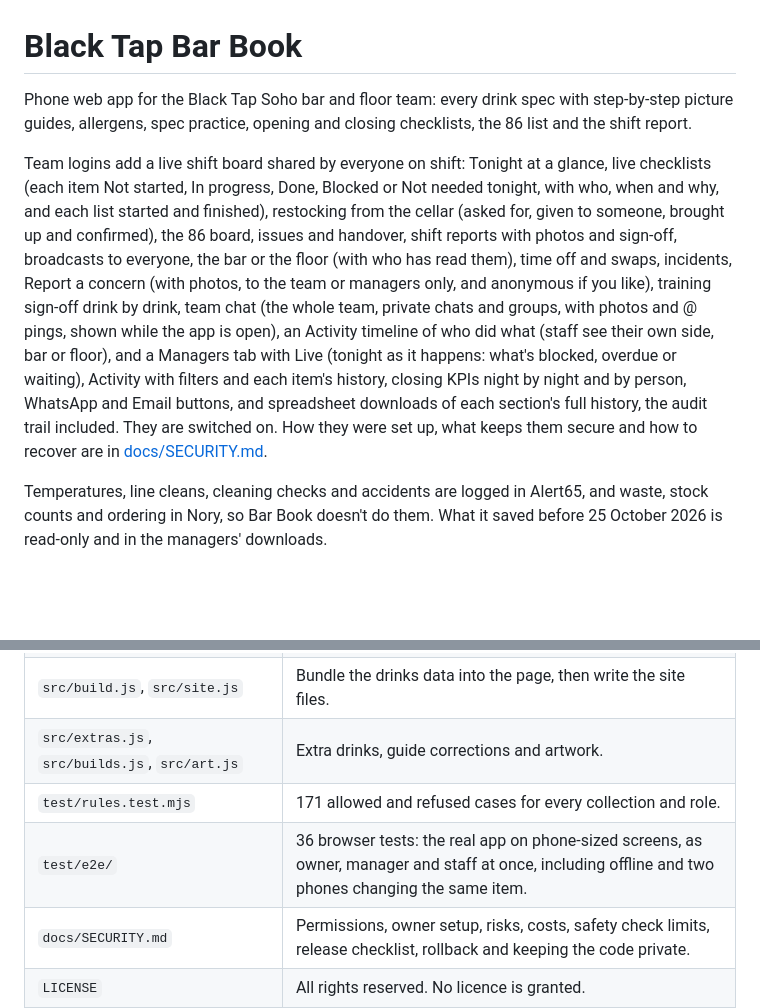
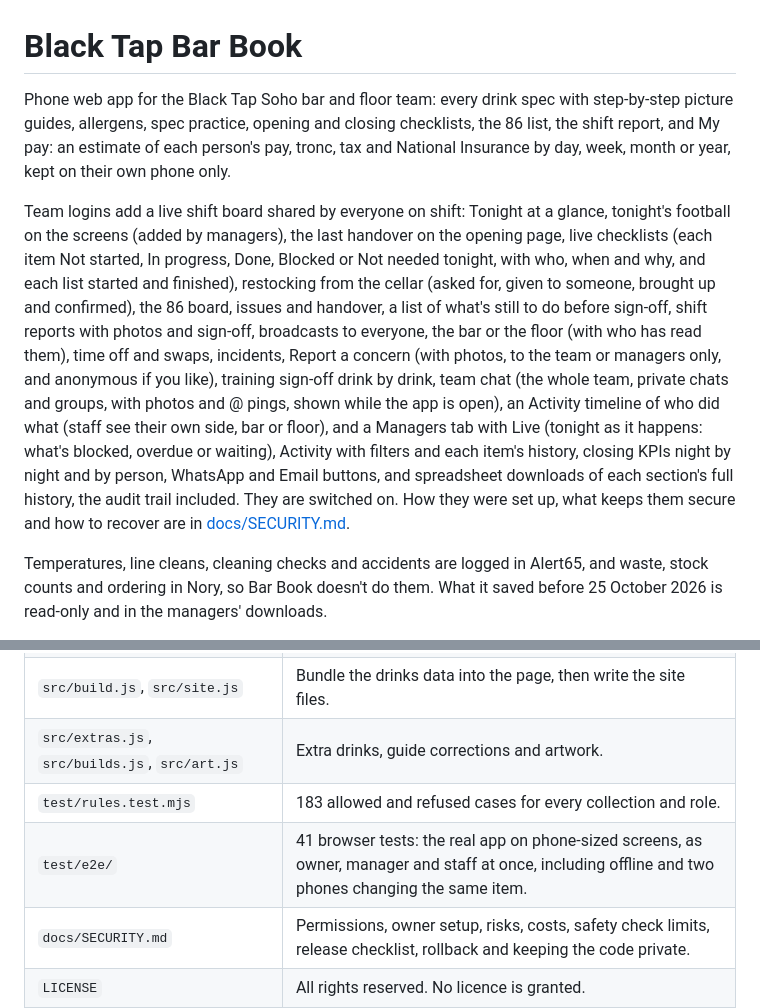
Before and after one commit to RickDSage/bar-book, a Markdown page: README.md, 2 parts joined by grey strips. GitHub-like rendering; blank space fills up the shorter version.

Commit message:
README: My pay, football, last handover and what's still to do
Co-Authored-By: Claude Opus 5.5 (1M context) <noreply@anthropic.com>
Claude-Session: https://claude.ai/code/session_017pc5RGfKJ4rC8FdyMMmjFD

```diff
--- a/README.md
+++ b/README.md
@@ -1,8 +1,8 @@
 # Black Tap Bar Book
 
-Phone web app for the Black Tap Soho bar and floor team: every drink spec with step-by-step picture guides, allergens, spec practice, opening and closing checklists, the 86 list and the shift report.
+Phone web app for the Black Tap Soho bar and floor team: every drink spec with step-by-step picture guides, allergens, spec practice, opening and closing checklists, the 86 list, the shift report, and My pay: an estimate of each person's pay, tronc, tax and National Insurance by day, week, month or year, kept on their own phone only.
 
-Team logins add a live shift board shared by everyone on shift: Tonight at a glance, live checklists (each item Not started, In progress, Done, Blocked or Not needed tonight, with who, when and why, and each list started and finished), restocking from the cellar (asked for, given to someone, brought up and confirmed), the 86 board, issues and handover, shift reports with photos and sign-off, broadcasts to everyone, the bar or the floor (with who has read them), time off and swaps, incidents, Report a concern (with photos, to the team or managers only, and anonymous if you like), training sign-off drink by drink, team chat (the whole team, private chats and groups, with photos and @ pings, shown while the app is open), an Activity timeline of who did what (staff see their own side, bar or floor), and a Managers tab with Live (tonight as it happens: what's blocked, overdue or waiting), Activity with filters and each item's history, closing KPIs night by night and by person, WhatsApp and Email buttons, and spreadsheet downloads of each section's full history, the audit trail included. They are switched on. How they were set up, what keeps them secure and how to recover are in [docs/SECURITY.md](docs/SECURITY.md).
+Team logins add a live shift board shared by everyone on shift: Tonight at a glance, tonight's football on the screens (added by managers), the last handover on the opening page, live checklists (each item Not started, In progress, Done, Blocked or Not needed tonight, with who, when and why, and each list started and finished), restocking from the cellar (asked for, given to someone, brought up and confirmed), the 86 board, issues and handover, a list of what's still to do before sign-off, shift reports with photos and sign-off, broadcasts to everyone, the bar or the floor (with who has read them), time off and swaps, incidents, Report a concern (with photos, to the team or managers only, and anonymous if you like), training sign-off drink by drink, team chat (the whole team, private chats and groups, with photos and @ pings, shown while the app is open), an Activity timeline of who did what (staff see their own side, bar or floor), and a Managers tab with Live (tonight as it happens: what's blocked, overdue or waiting), Activity with filters and each item's history, closing KPIs night by night and by person, WhatsApp and Email buttons, and spreadsheet downloads of each section's full history, the audit trail included. They are switched on. How they were set up, what keeps them secure and how to recover are in [docs/SECURITY.md](docs/SECURITY.md).
 
 Temperatures, line cleans, cleaning checks and accidents are logged in Alert65, and waste, stock counts and ordering in Nory, so Bar Book doesn't do them. What it saved before 25 October 2026 is read-only and in the managers' downloads.
 
@@ -18,8 +18,8 @@ Open it at https://rickdsage.github.io/bar-book/ and add it to your home screen
 | `src/live-src.js` | Team logins and live data. Bundled into `live.js` only when `firebase-config.json` exists. |
 | `src/build.js`, `src/site.js` | Bundle the drinks data into the page, then write the site files. |
 | `src/extras.js`, `src/builds.js`, `src/art.js` | Extra drinks, guide corrections and artwork. |
-| `test/rules.test.mjs` | 171 allowed and refused cases for every collection and role. |
-| `test/e2e/` | 36 browser tests: the real app on phone-sized screens, as owner, manager and staff at once, including offline and two phones changing the same item. |
+| `test/rules.test.mjs` | 183 allowed and refused cases for every collection and role. |
+| `test/e2e/` | 41 browser tests: the real app on phone-sized screens, as owner, manager and staff at once, including offline and two phones changing the same item. |
 | `docs/SECURITY.md` | Permissions, owner setup, risks, costs, safety check limits, release checklist, rollback and keeping the code private. |
 | `LICENSE` | All rights reserved. No licence is granted. |
 
```
